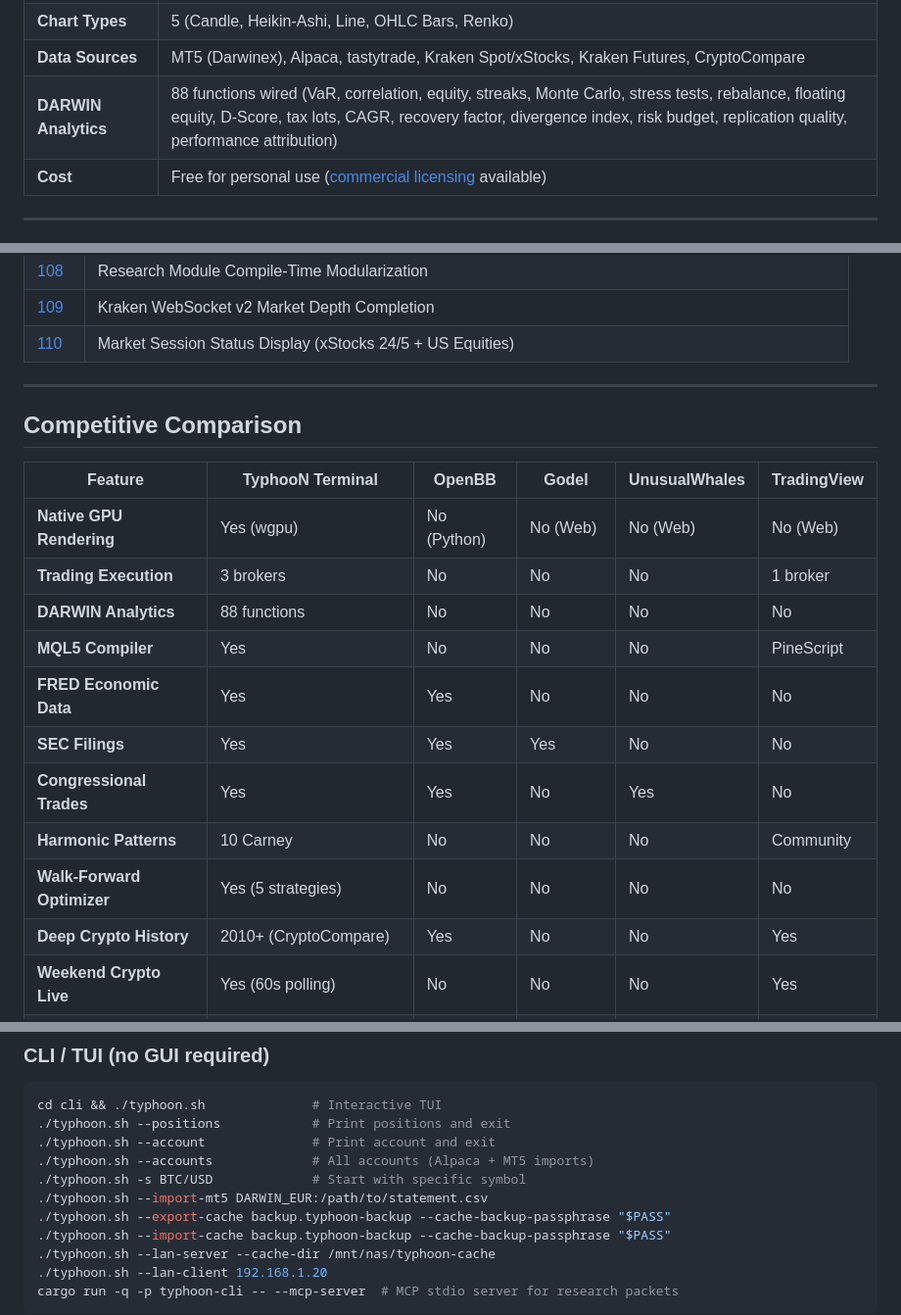
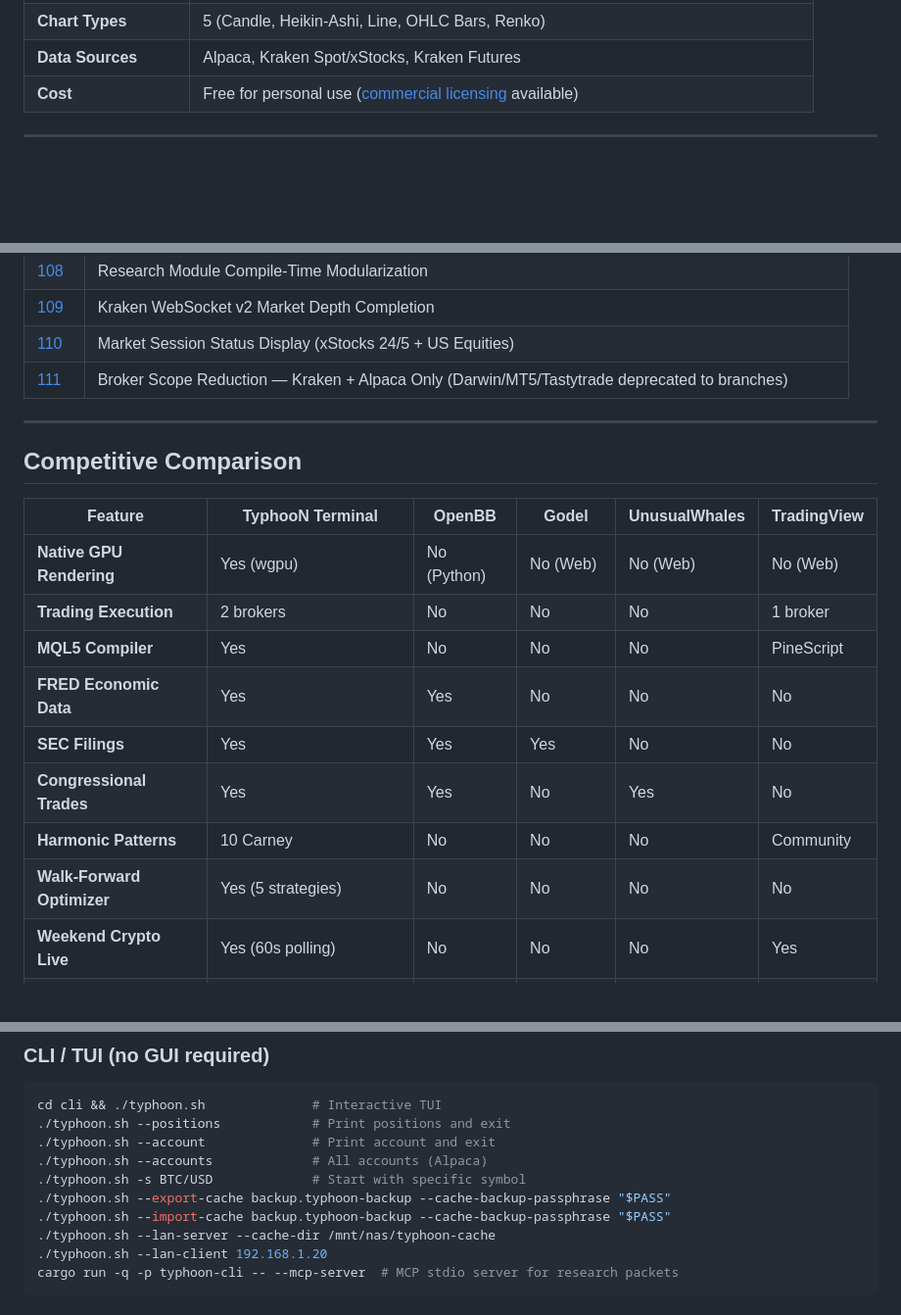
Before and after one commit to TyphooN-/TyphooN-Terminal, a Markdown page: README.md, 3 parts joined by grey strips. Shown at 98% size. Rendered like a GitHub page; blank space fills up the shorter version.

Commit message:
docs(adr): ADR-111 broker & data-source scope reduction (Kraken+Alpaca only; deprecate Darwin/MT5/Tastytrade/CryptoCompare)

```diff
--- a/README.md
+++ b/README.md
@@ -18,8 +18,7 @@ A native desktop trading terminal + TUI CLI with full risk management, multi-tim
 | **Drawing Tools** | 89 drawing and annotation types |
 | **Harmonic Patterns** | 10 (Gartley, Butterfly, Bat, Crab, Shark, Cypher, 5-0, Alt Bat, Deep Crab, Three Drives) |
 | **Chart Types** | 5 (Candle, Heikin-Ashi, Line, OHLC Bars, Renko) |
-| **Data Sources** | MT5 (Darwinex), Alpaca, tastytrade, Kraken Spot/xStocks, Kraken Futures, CryptoCompare |
-| **DARWIN Analytics** | 88 functions wired (VaR, correlation, equity, streaks, Monte Carlo, stress tests, rebalance, floating equity, D-Score, tax lots, CAGR, recovery factor, divergence index, risk budget, replication quality, performance attribution) |
+| **Data Sources** | Alpaca, Kraken Spot/xStocks, Kraken Futures |
 | **Cost** | Free for personal use ([commercial licensing](COMMERCIAL.md) available) |
 
 ---
@@ -327,6 +325,7 @@ Direct memory path: SQLite cache → zstd decompress → `&[f64]` OHLCV → wgpu
 | [108](docs/adr/108-research-module-compile-time-modularization.md) | Research Module Compile-Time Modularization |
 | [109](docs/adr/109-kraken-websocket-v2-market-depth-completion.md) | Kraken WebSocket v2 Market Depth Completion |
 | [110](docs/adr/110-market-session-status-xstocks-24-5-and-us-equities.md) | Market Session Status Display (xStocks 24/5 + US Equities) |
+| [111](docs/adr/111-broker-scope-reduction-kraken-alpaca-only.md) | Broker Scope Reduction — Kraken + Alpaca Only (Darwin/MT5/Tastytrade deprecated to branches) |
 
 ---
 
@@ -335,15 +334,13 @@ Direct memory path: SQLite cache → zstd decompress → `&[f64]` OHLCV → wgpu
 | Feature | TyphooN Terminal | OpenBB | Godel | UnusualWhales | TradingView |
 |---------|-----------------|--------|-------|---------------|-------------|
 | **Native GPU Rendering** | Yes (wgpu) | No (Python) | No (Web) | No (Web) | No (Web) |
-| **Trading Execution** | 3 brokers | No | No | No | 1 broker |
-| **DARWIN Analytics** | 88 functions | No | No | No | No |
+| **Trading Execution** | 2 brokers | No | No | No | 1 broker |
 | **MQL5 Compiler** | Yes | No | No | No | PineScript |
 | **FRED Economic Data** | Yes | Yes | No | No | No |
 | **SEC Filings** | Yes | Yes | Yes | No | No |
 | **Congressional Trades** | Yes | Yes | No | Yes | No |
 | **Harmonic Patterns** | 10 Carney | No | No | No | Community |
 | **Walk-Forward Optimizer** | Yes (5 strategies) | No | No | No | No |
-| **Deep Crypto History** | 2010+ (CryptoCompare) | Yes | No | No | Yes |
 | **Weekend Crypto Live** | Yes (60s polling) | No | No | No | Yes |
 | **Anomaly Scanner** | 4-dim (VaR+EV+ATR+SEC) | No | No | Options only | No |
 | **Storage Cost** | Free (local SQLite) | Free | $80-118/mo | $30-60/mo | $0-60/mo |
@@ -371,9 +368,8 @@ cd native && cargo build --release  # production
 cd cli && ./typhoon.sh              # Interactive TUI
 ./typhoon.sh --positions            # Print positions and exit
 ./typhoon.sh --account              # Print account and exit
-./typhoon.sh --accounts             # All accounts (Alpaca + MT5 imports)
+./typhoon.sh --accounts             # All accounts (Alpaca)
 ./typhoon.sh -s BTC/USD             # Start with specific symbol
-./typhoon.sh --import-mt5 DARWIN_EUR:/path/to/statement.csv
 ./typhoon.sh --export-cache backup.typhoon-backup --cache-backup-passphrase "$PASS"
 ./typhoon.sh --import-cache backup.typhoon-backup --cache-backup-passphrase "$PASS"
 ./typhoon.sh --lan-server --cache-dir /mnt/nas/typhoon-cache
```
Also changed, not shown: other parts of README.md (+4 -6 lines), docs/adr/111-broker-scope-reduction-kraken-alpaca-only.md (added, +104 -0 lines).
